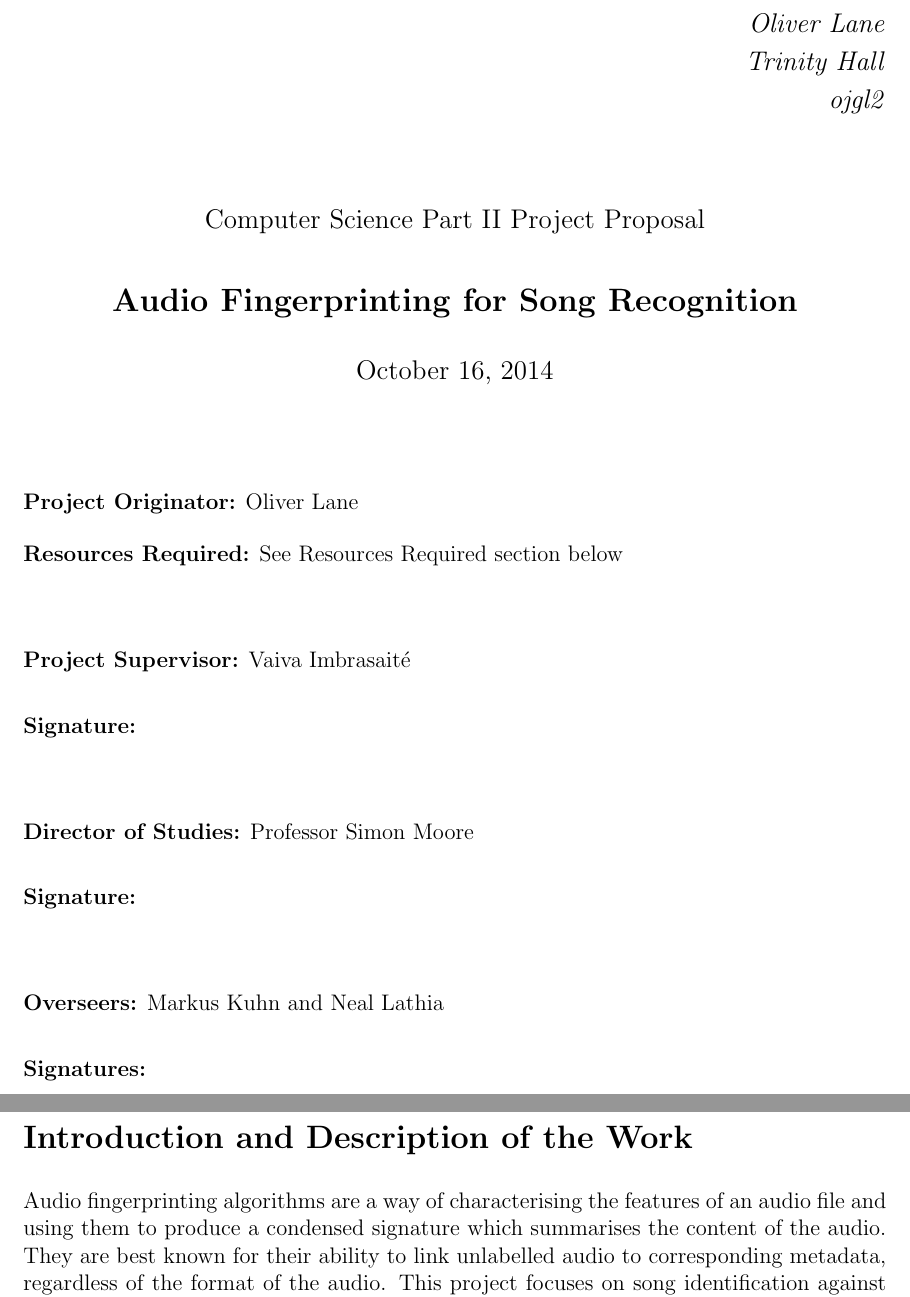
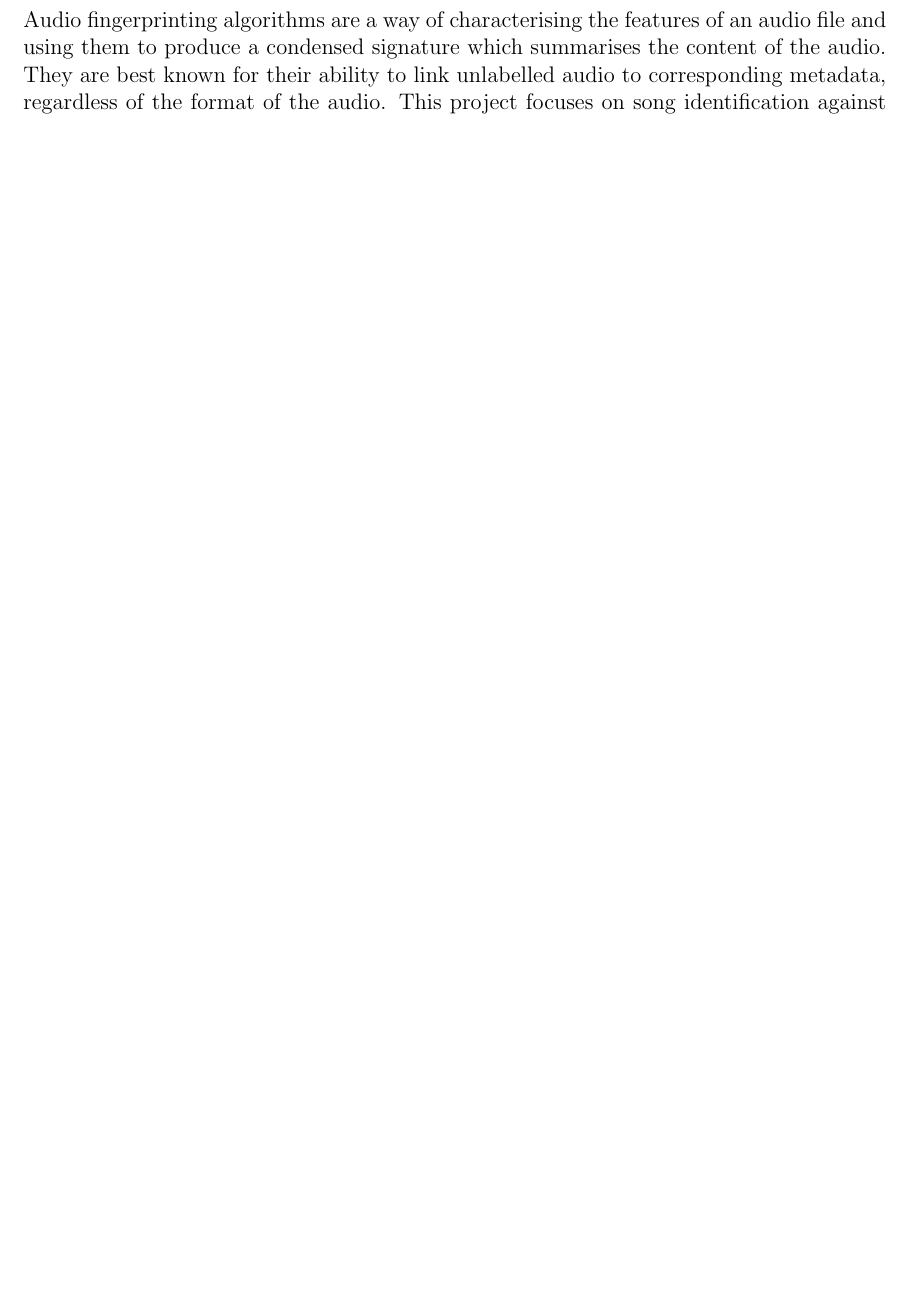
Before and after one commit to olane/signature, a LaTeX document (docs/proposal.tex): two parts of pages 1 and 2 of 6 before the commit and part of page 1 of 5 after it, the two joined at a grey line, cut at the place of the change, the shorter picture padded with empty space. Compiled offline with pdfLaTeX.

Commit message:
Remove cover sheet

```diff
--- a/docs/proposal.tex
+++ b/docs/proposal.tex
@@ -9,56 +9,6 @@
 
 \begin{document}
 
-\thispagestyle{empty}
-
-\rightline{\large\emph{Oliver Lane}}
-\medskip
-\rightline{\large\emph{Trinity Hall}}
-\medskip
-\rightline{\large\emph{ojgl2}}
-
-\vfil
-
-\centerline{\large Computer Science Part II Project Proposal}
-\vspace{0.4in}
-\centerline{\Large\bf Audio Fingerprinting for Song Recognition}
-\vspace{0.3in}
-\centerline{\large \today}
-
-\vfil
-
-{\bf Project Originator:} Oliver Lane
-
-\vspace{0.1in}
-
-{\bf Resources Required:} See Resources Required section below
-
-\vspace{0.5in}
-
-{\bf Project Supervisor:} Vaiva Imbrasait\'{e}
-
-\vspace{0.2in}
-
-{\bf Signature:}
-
-\vspace{0.5in}
-
-{\bf Director of Studies:}  Professor Simon Moore
-
-\vspace{0.2in}
-
-{\bf Signature:}
-
-\vspace{0.5in}
-
-{\bf Overseers:} Markus Kuhn and Neal Lathia
-
-\vspace{0.2in}
-
-{\bf Signatures:}
-
-\vfil
-\eject
 
 
 \section*{Introduction and Description of the Work}
```
